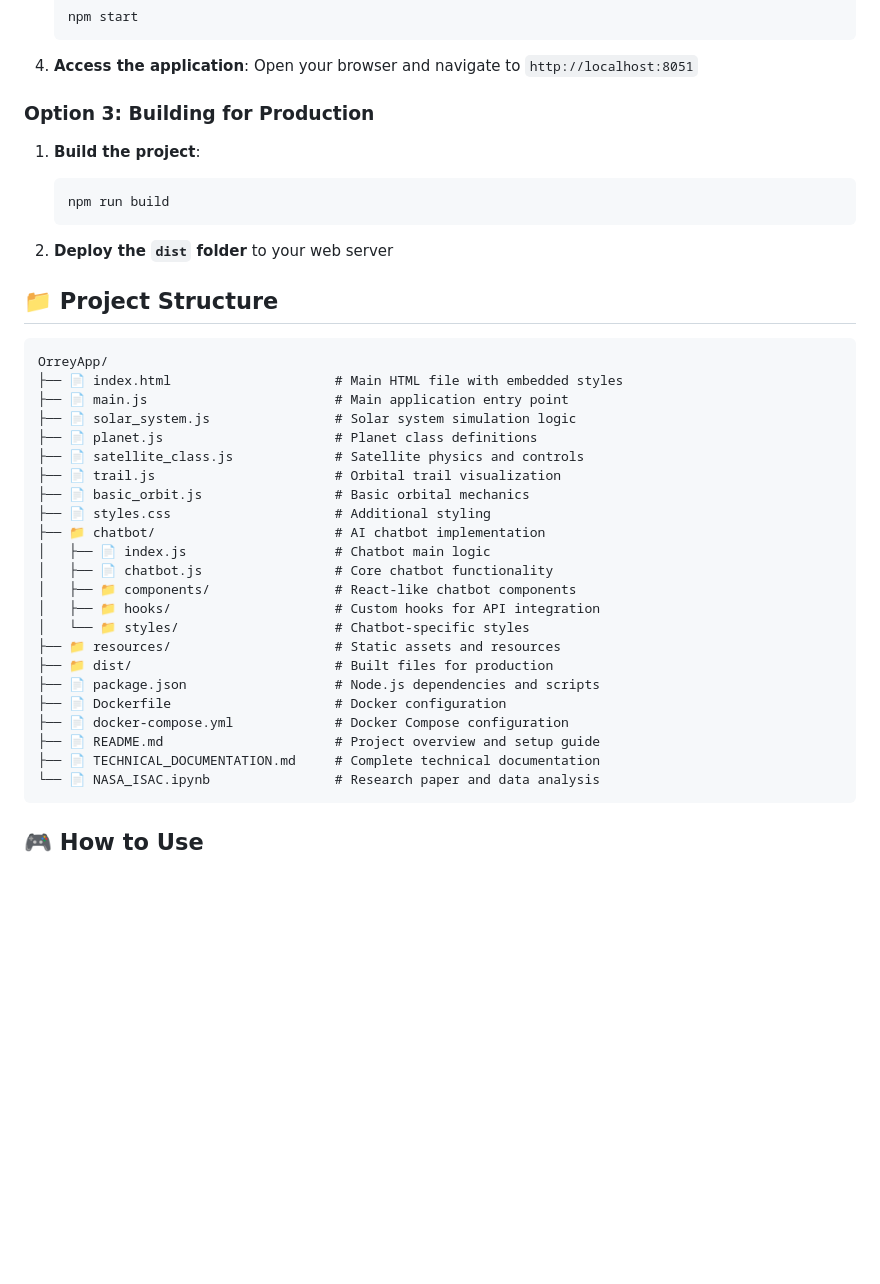
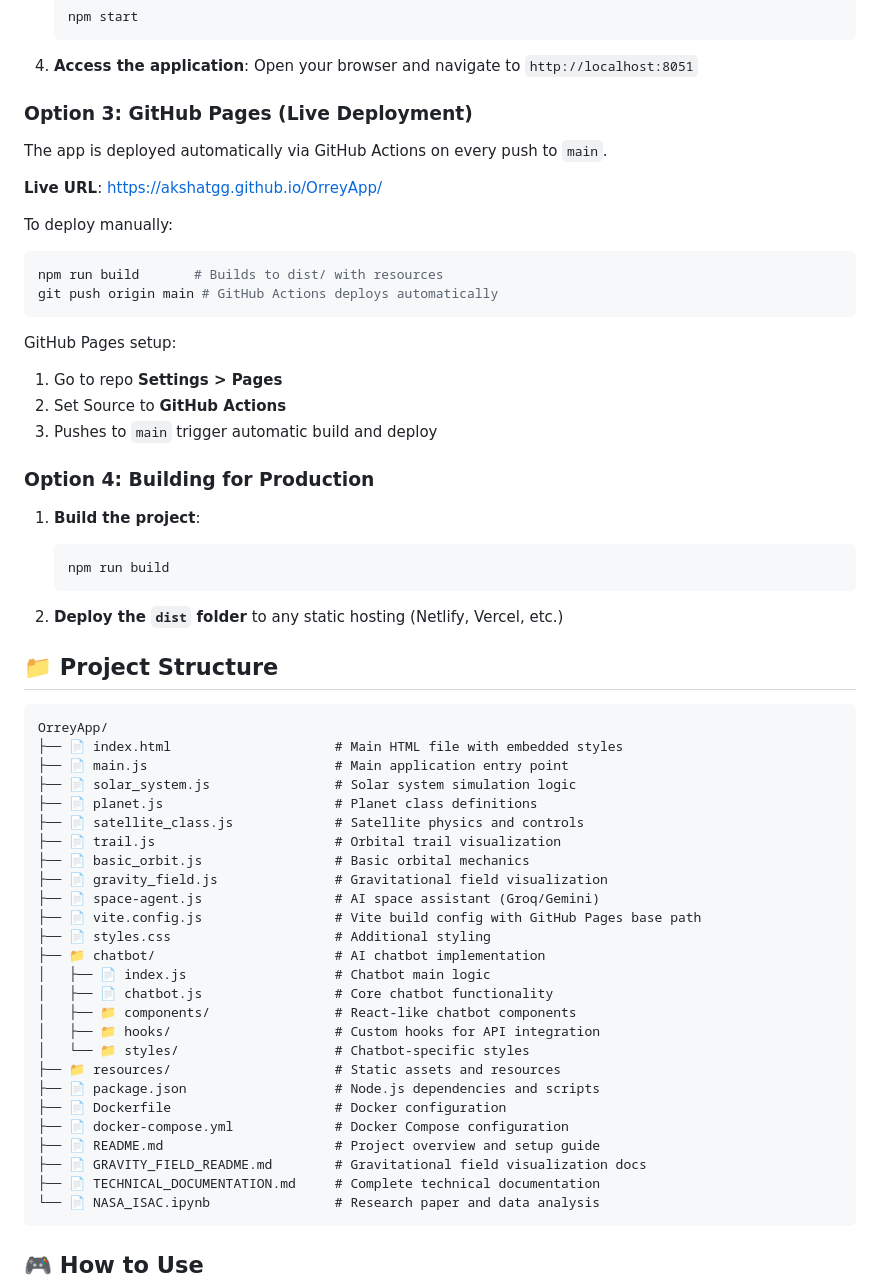
Before and after one commit to akshatgg/OrreyApp, a Markdown page: README.md, the part around one of its changes. Drawn GitHub-style; blank space fills up the shorter version.

Commit message:
Enhance README.md with gravitational field visualization details and live deployment instructions

````diff
--- a/README.md
+++ b/README.md
@@ -88,14 +93,31 @@ Before running this project, make sure you have:
 4. **Access the application**:
    Open your browser and navigate to `http://localhost:8051`
 
-### Option 3: Building for Production
+### Option 3: GitHub Pages (Live Deployment)
+
+The app is deployed automatically via GitHub Actions on every push to `main`.
+
+**Live URL**: [https://akshatgg.github.io/OrreyApp/](https://akshatgg.github.io/OrreyApp/)
+
+To deploy manually:
+```bash
+npm run build       # Builds to dist/ with resources
+git push origin main # GitHub Actions deploys automatically
+```
+
+GitHub Pages setup:
+1. Go to repo **Settings > Pages**
+2. Set Source to **GitHub Actions**
+3. Pushes to `main` trigger automatic build and deploy
+
+### Option 4: Building for Production
 
 1. **Build the project**:
    ```bash
    npm run build
    ```
 
-2. **Deploy the `dist` folder** to your web server
+2. **Deploy the `dist` folder** to any static hosting (Netlify, Vercel, etc.)
 
 ## 📁 Project Structure
 
@@ -108,6 +130,9 @@ OrreyApp/
 ├── 📄 satellite_class.js             # Satellite physics and controls
 ├── 📄 trail.js                       # Orbital trail visualization
 ├── 📄 basic_orbit.js                 # Basic orbital mechanics
+├── 📄 gravity_field.js               # Gravitational field visualization
+├── 📄 space-agent.js                 # AI space assistant (Groq/Gemini)
+├── 📄 vite.config.js                 # Vite build config with GitHub Pages base path
 ├── 📄 styles.css                     # Additional styling
 ├── 📁 chatbot/                       # AI chatbot implementation
 │   ├── 📄 index.js                   # Chatbot main logic
@@ -116,11 +141,11 @@ OrreyApp/
 │   ├── 📁 hooks/                     # Custom hooks for API integration
 │   └── 📁 styles/                    # Chatbot-specific styles
 ├── 📁 resources/                     # Static assets and resources
-├── 📁 dist/                          # Built files for production
 ├── 📄 package.json                   # Node.js dependencies and scripts
 ├── 📄 Dockerfile                     # Docker configuration
 ├── 📄 docker-compose.yml             # Docker Compose configuration
 ├── 📄 README.md                      # Project overview and setup guide
+├── 📄 GRAVITY_FIELD_README.md        # Gravitational field visualization docs
 ├── 📄 TECHNICAL_DOCUMENTATION.md     # Complete technical documentation
 └── 📄 NASA_ISAC.ipynb                # Research paper and data analysis
 ```
````
Also changed, not shown: other parts of README.md (+72 -2 lines).
